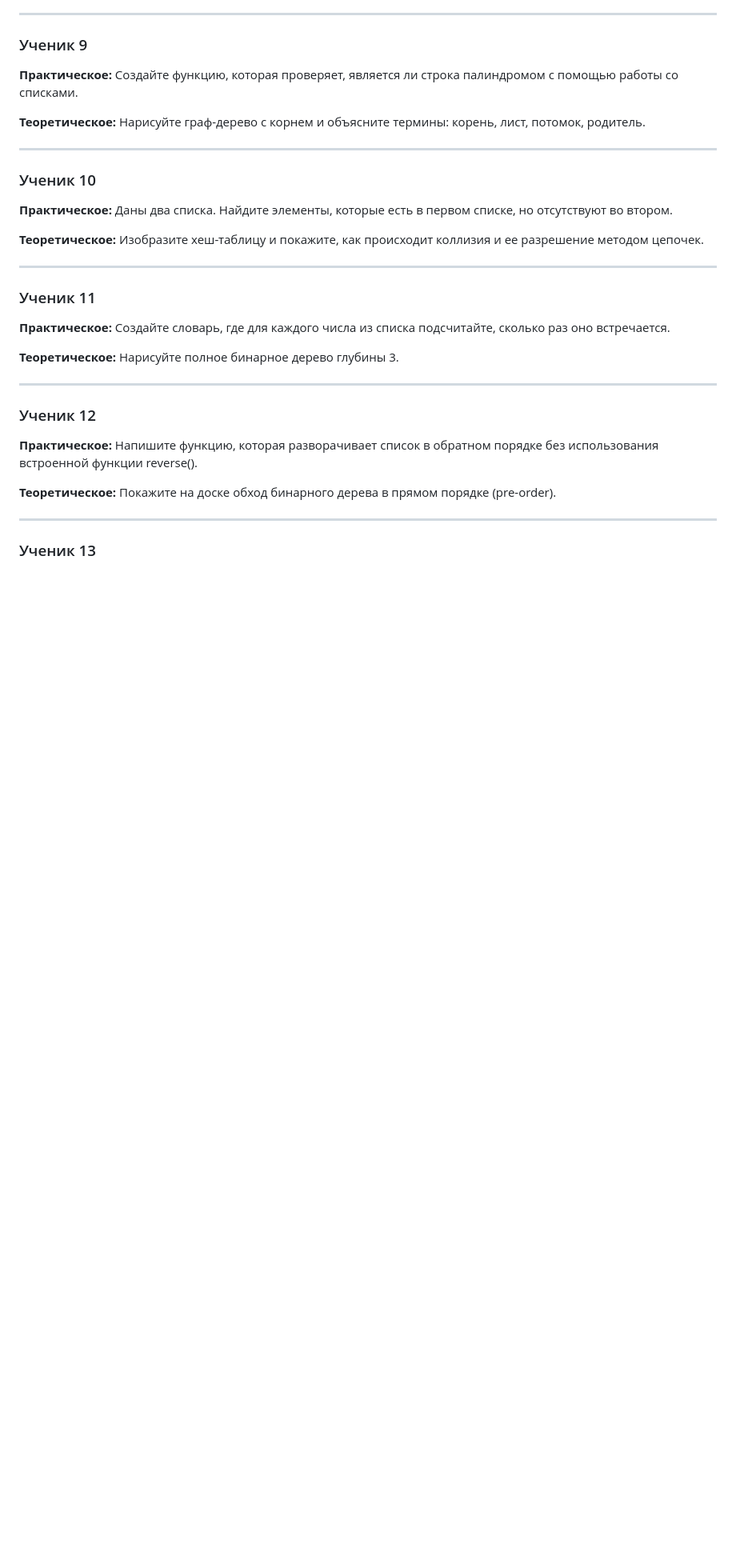
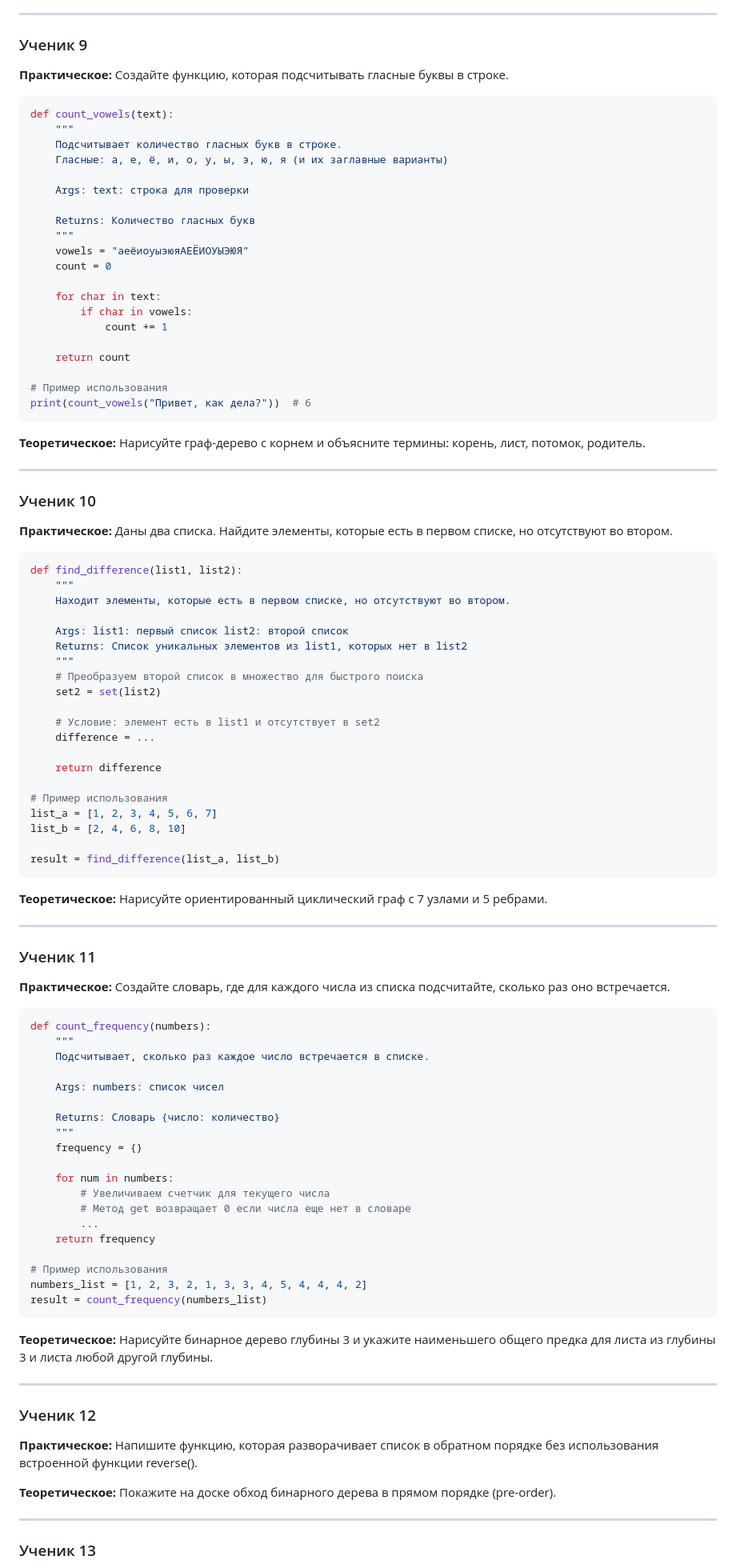
Before and after one commit to Gabryelf/TrainingGameDev, a Markdown page: Algorithms/laboratory_quest.md, the part around one of its changes. Shown at 80% size. GitHub-like rendering; blank space fills up the shorter version.

Commit message:
🎥 Update laboratory_quest.md

````diff
--- a/Algorithms/laboratory_quest.md
+++ b/Algorithms/laboratory_quest.md
@@ -240,7 +299,29 @@ print("\nЧисла больше 50:")
 ---
 
 ### Ученик 9
-**Практическое:** Создайте функцию, которая проверяет, является ли строка палиндромом с помощью работы со списками.
+**Практическое:** Создайте функцию, которая подсчитывать гласные буквы в строке.
+```python
+def count_vowels(text):
+    """
+    Подсчитывает количество гласных букв в строке.
+    Гласные: а, е, ё, и, о, у, ы, э, ю, я (и их заглавные варианты)
+
+    Args: text: строка для проверки
+
+    Returns: Количество гласных букв
+    """
+    vowels = "аеёиоуыэюяАЕЁИОУЫЭЮЯ"
+    count = 0
+
+    for char in text:
+        if char in vowels:
+            count += 1
+
+    return count
+
+# Пример использования
+print(count_vowels("Привет, как дела?"))  # 6
+```
 
 **Теоретическое:** Нарисуйте граф-дерево с корнем и объясните термины: корень, лист, потомок, родитель.
 
@@ -248,15 +329,58 @@ print("\nЧисла больше 50:")
 
 ### Ученик 10
 **Практическое:** Даны два списка. Найдите элементы, которые есть в первом списке, но отсутствуют во втором.
+```python
+def find_difference(list1, list2):
+    """
+    Находит элементы, которые есть в первом списке, но отсутствуют во втором.
 
-**Теоретическое:** Изобразите хеш-таблицу и покажите, как происходит коллизия и ее разрешение методом цепочек.
+    Args: list1: первый список list2: второй список
+    Returns: Список уникальных элементов из list1, которых нет в list2
+    """
+    # Преобразуем второй список в множество для быстрого поиска
+    set2 = set(list2)
+
+    # Условие: элемент есть в list1 и отсутствует в set2
+    difference = ...
+
+    return difference
+
+# Пример использования
+list_a = [1, 2, 3, 4, 5, 6, 7]
+list_b = [2, 4, 6, 8, 10]
+
+result = find_difference(list_a, list_b)
+```
+
+**Теоретическое:** Нарисуйте ориентированный циклический граф с 7 узлами и 5 ребрами.
 
 ---
 
 ### Ученик 11
 **Практическое:** Создайте словарь, где для каждого числа из списка подсчитайте, сколько раз оно встречается.
+```python
+def count_frequency(numbers):
+    """
+    Подсчитывает, сколько раз каждое число встречается в списке.
 
-**Теоретическое:** Нарисуйте полное бинарное дерево глубины 3.
+    Args: numbers: список чисел
+
+    Returns: Словарь {число: количество}
+    """
+    frequency = {}
+
+    for num in numbers:
+        # Увеличиваем счетчик для текущего числа
+        # Метод get возвращает 0 если числа еще нет в словаре
+        ...
+    return frequency
+
+# Пример использования
+numbers_list = [1, 2, 3, 2, 1, 3, 3, 4, 5, 4, 4, 4, 2]
+result = count_frequency(numbers_list)
+```
+
+**Теоретическое:** Нарисуйте бинарное дерево глубины 3 и укажите наименьшего общего предка для листа из глубины 3 и листа любой другой глубины.
 
 ---
 
````
Also changed, not shown: other parts of Algorithms/laboratory_quest.md (+60 -1 lines).
